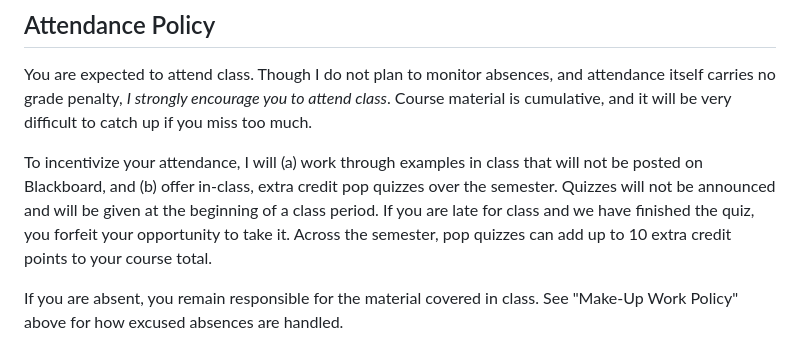
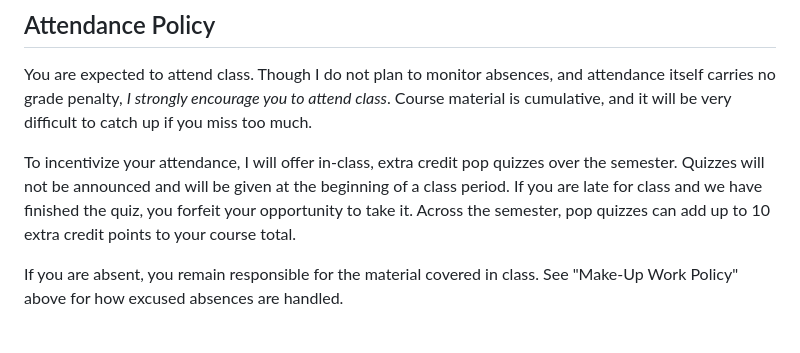
Before and after one commit to feilong/PSYC220, a Markdown page: syllabus/PSYC220_011_012_syllabus_Ma_Fall2026.md, the part around the change. Drawn GitHub-style.

Commit message:
Drop withholding in-class examples as an attendance incentive
Removed "(a) work through examples in class that will not be posted on
Blackboard" from the attendance policy, leaving the pop quizzes as the stated
incentive.

It also sat badly next to Course Materials, which now tells students the slides
will be available and that they need not copy everything down.

Co-Authored-By: Claude Opus 5 (1M context) <noreply@anthropic.com>

```diff
--- a/syllabus/PSYC220_011_012_syllabus_Ma_Fall2026.md
+++ b/syllabus/PSYC220_011_012_syllabus_Ma_Fall2026.md
@@ -293,7 +293,7 @@ Letter grades are assigned strictly according to the scale above; I do not round
 
 You are expected to attend class. Though I do not plan to monitor absences, and attendance itself carries no grade penalty, *I strongly encourage you to attend class*. Course material is cumulative, and it will be very difficult to catch up if you miss too much.
 
-To incentivize your attendance, I will (a) work through examples in class that will not be posted on Blackboard, and (b) offer in-class, extra credit pop quizzes over the semester. Quizzes will not be announced and will be given at the beginning of a class period. If you are late for class and we have finished the quiz, you forfeit your opportunity to take it. Across the semester, pop quizzes can add up to 10 extra credit points to your course total.
+To incentivize your attendance, I will offer in-class, extra credit pop quizzes over the semester. Quizzes will not be announced and will be given at the beginning of a class period. If you are late for class and we have finished the quiz, you forfeit your opportunity to take it. Across the semester, pop quizzes can add up to 10 extra credit points to your course total.
 
 If you are absent, you remain responsible for the material covered in class. See "Make-Up Work Policy" above for how excused absences are handled.
 
```
